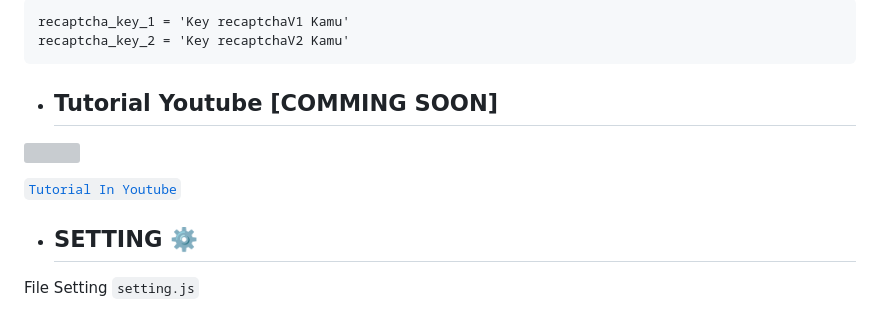
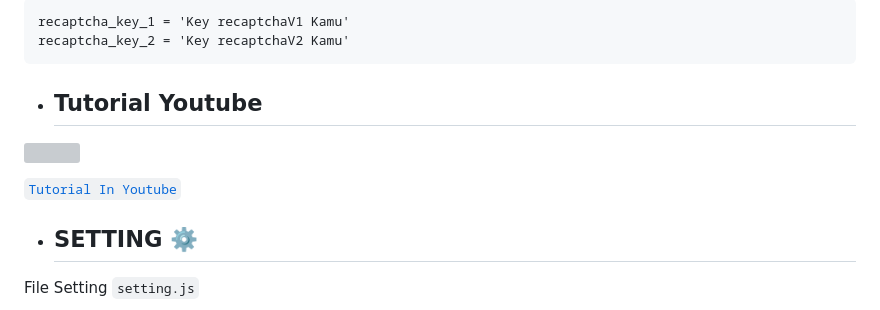
Before and after one commit to AlipBot/Api-Alpis, a Markdown page: README.md, the part around the change printed below. GitHub-like rendering; grey boxes are pictures that could not be loaded.

Commit message:
NEW TUTORIAL IN YT

````diff
--- a/README.md
+++ b/README.md
@@ -92,5 +92,5 @@ recaptcha_key_1 = 'Key recaptchaV1 Kamu'
 recaptcha_key_2 = 'Key recaptchaV2 Kamu'
 ```
 
-* ## Tutorial Youtube [COMMING SOON]
+* ## Tutorial Youtube
 
````
Also changed, not shown: other parts of README.md (+2 -2 lines).
